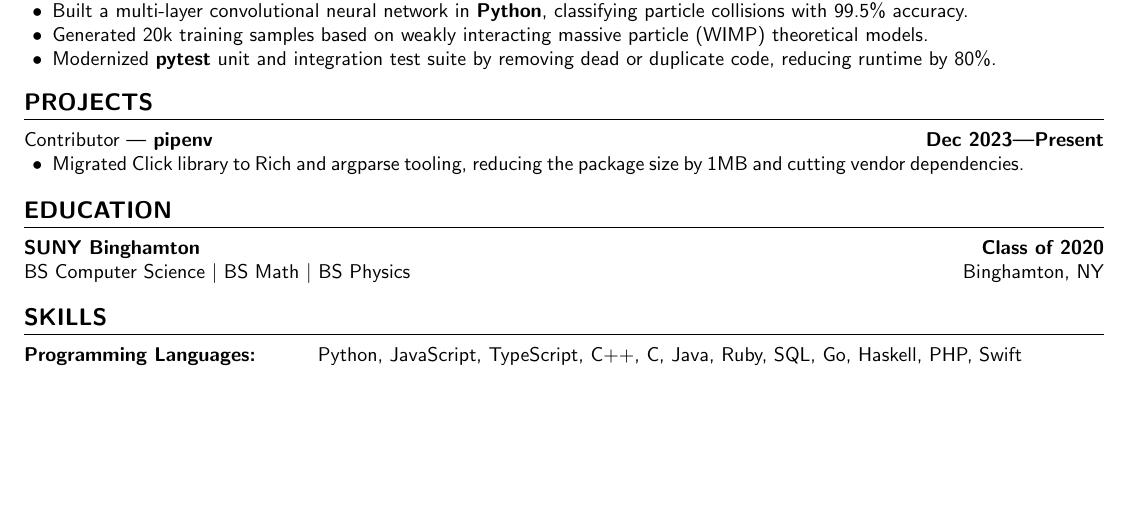
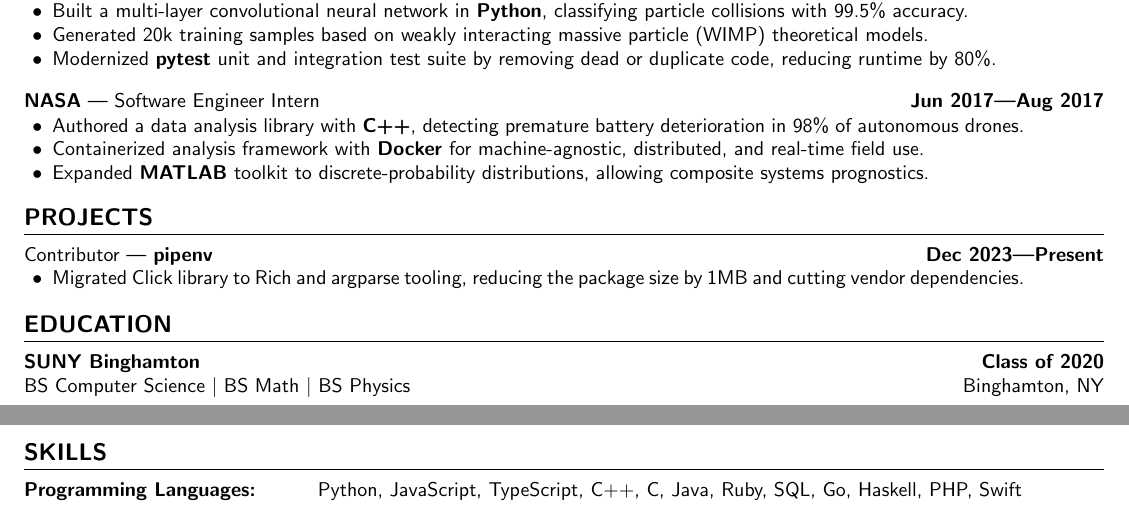
Before and after one commit to aidencullo/resume, a LaTeX CV (resume.tex): part of the page before the commit and two parts of pages 1 and 2 of 2 after it, the two joined at a grey line, cut so that both start at the same text, the shorter picture padded with empty space. Compiled offline with pdfLaTeX.

Commit message:
Revert "remove nasa experience"
This reverts commit 70317bf00b584e6597543fd85cb207981ac71864.

```diff
--- a/resume.tex
+++ b/resume.tex
@@ -230,6 +230,15 @@ Seasoned full stack developer with 3+ years of experience in database management
     \end{itemize}
 }
 
+\subsection{\customsubheader{Software Engineer Intern}{NASA}{Jun 2017---Aug 2017}}
+\subsubsectiontext{
+    \begin{itemize}
+        \item Authored a data analysis library with \textbf{C++}, detecting premature battery deterioration in 98\% of autonomous drones.
+        \item Containerized analysis framework with \textbf{Docker} for machine-agnostic, distributed, and real-time field use.
+        \item Expanded \textbf{MATLAB} toolkit to discrete-probability distributions, allowing composite systems prognostics.
+    \end{itemize}
+}
+
 
 
 
```
